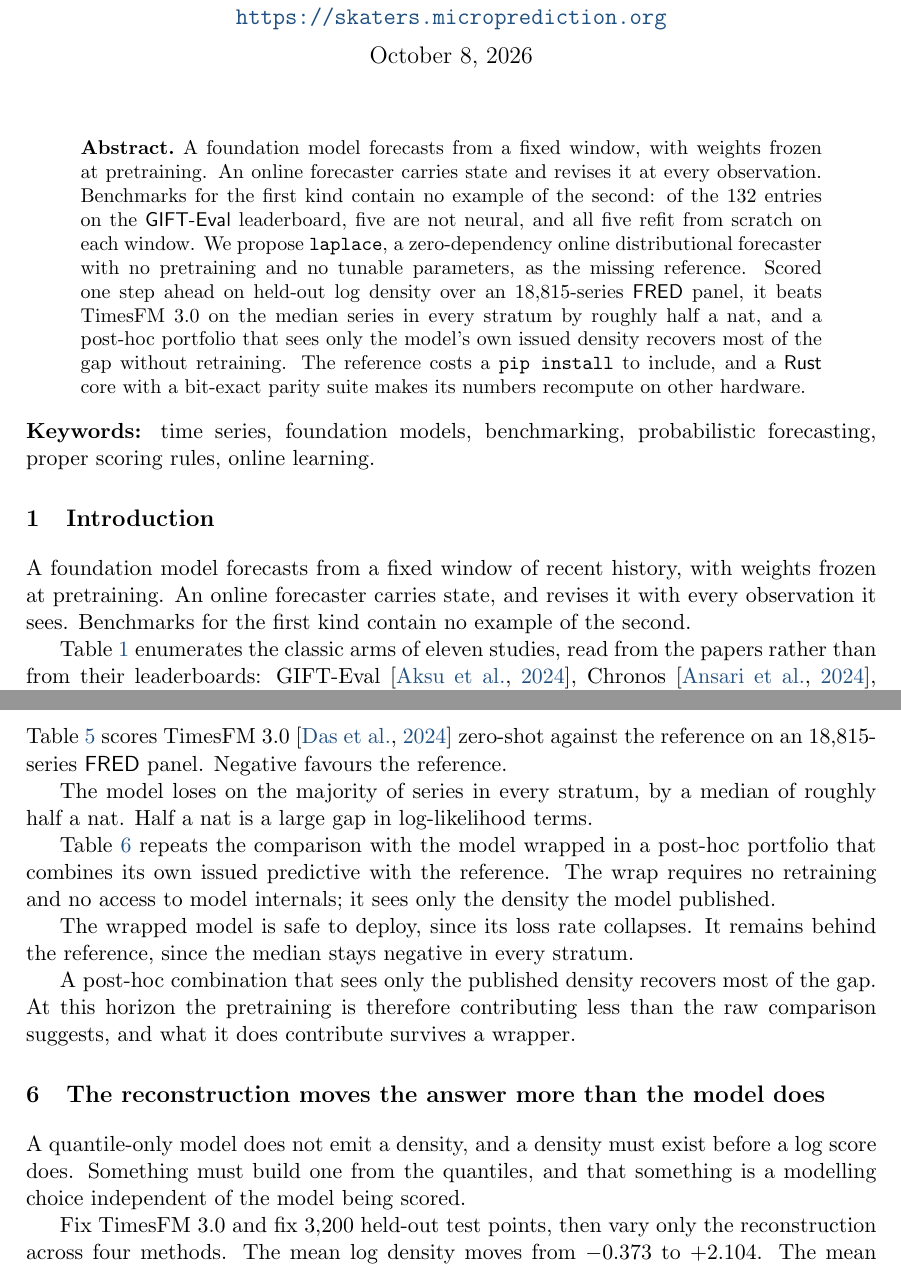
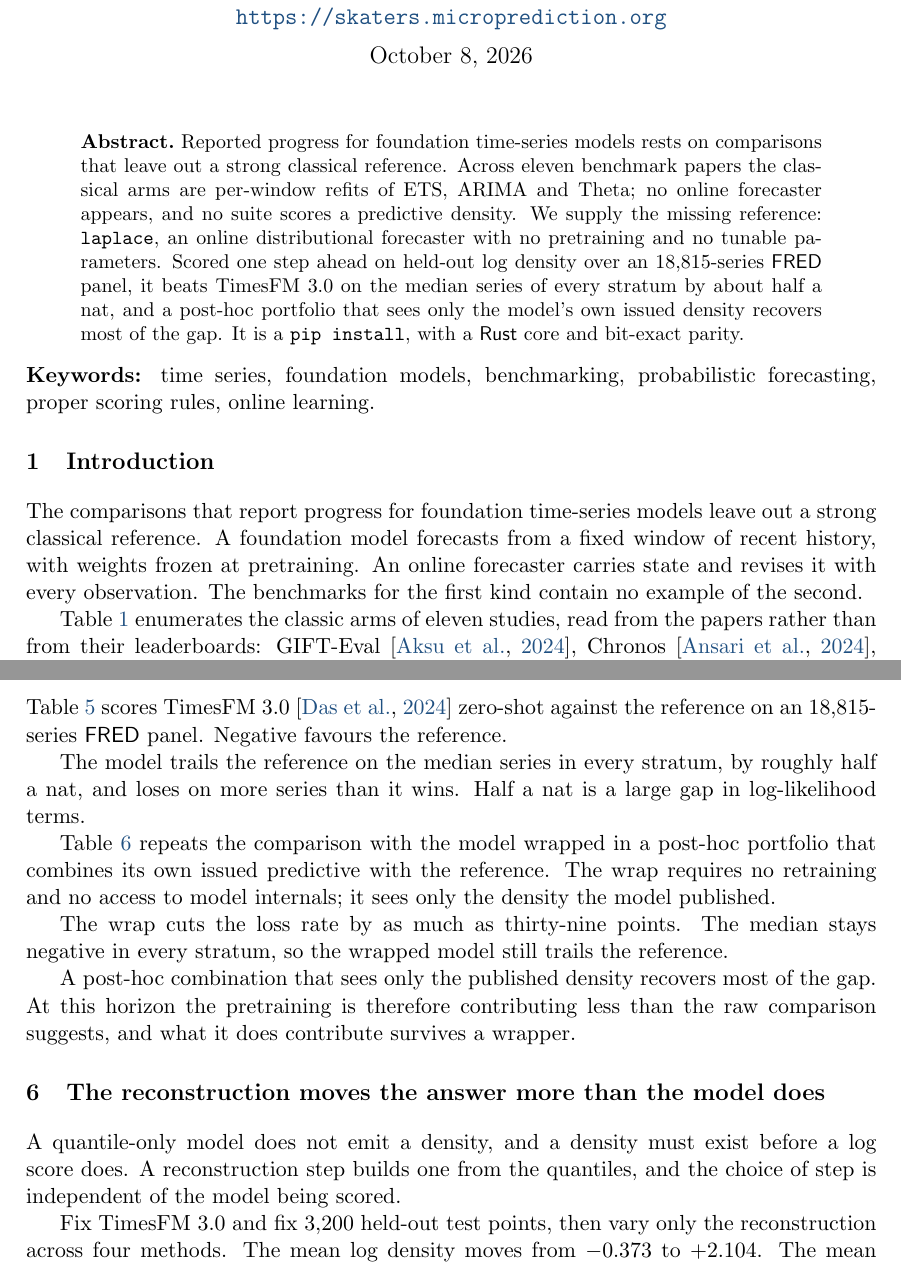
Before and after one commit to microprediction/skaters, a LaTeX document (papers/stronger-benchmark/stronger-benchmark.tex, which reads papers/stronger-benchmark/jss.cls): two parts of pages 1 and 6 of 9, joined at a grey line, cut so that both start at the same text. Compiled offline with pdfLaTeX.

Commit message:
Paper: thesis-first abstract and introduction, style pass, review wording fixes, SSRN prep
- Abstract and opening paragraph now state the thesis: reported progress rests
  on comparisons that leave out a strong classical reference; the fixed-window
  vs online distinction is the explanation, not the lead.
- Style pass against the dossier's hard rules: a meandering aside, a one-line
  emphasis paragraph that duplicated Section 4, a rhetorical echo.
- Wording the data support (PR #260 review): "trails on the median series and
  loses on more than it wins" for "majority"; the deployment-safety sentence
  removed; "never scored" for "cannot compete".
- 288 KB package size (verifier drift); verify_paper.py passes: 10 table rows,
  8 prose figures.
- color -> xcolor in the paper and jss.cls; affiliation in the author footnote
  as on the earlier papers.

Co-Authored-By: Claude Fable 5.1 <noreply@anthropic.com>

```diff
--- a/papers/stronger-benchmark/jss.cls
+++ b/papers/stronger-benchmark/jss.cls
@@ -10,7 +10,7 @@
 % Required packages
 \RequirePackage{amsmath,amsfonts,amssymb}
 \RequirePackage{graphicx}
-\RequirePackage{color}
+\RequirePackage{xcolor}
 \RequirePackage{url}
 \RequirePackage{hyperref}
 \RequirePackage{booktabs}
--- a/papers/stronger-benchmark/stronger-benchmark.tex
+++ b/papers/stronger-benchmark/stronger-benchmark.tex
@@ -7,7 +7,7 @@
 \usepackage{url}
 \usepackage{hyperref}
 \usepackage{booktabs}
-\usepackage{color}
+\usepackage{xcolor}
 \usepackage{natbib}
 
 %% Fallbacks so the paper also builds against a minimal jss.cls.
@@ -27,7 +27,7 @@
 \newcommand{\rh}[1]{\rotatebox{45}{\makebox[0pt][l]{\small #1}}}
 
 \author{
-  Peter Cotton\thanks{\email{peter.cotton@microprediction.com}}\\
+  Peter Cotton\thanks{Microprediction. \email{peter.cotton@microprediction.com}}\\
   \url{https://skaters.microprediction.org}
 }
 
@@ -36,19 +36,17 @@
 \Shorttitle{A Stronger Univariate Benchmark}
 
 \newcommand{\paperabstract}{
-A foundation model forecasts from a fixed window, with weights frozen at
-pretraining. An online forecaster carries state and revises it at every
-observation. Benchmarks for the first kind contain no example of the second: of
-the 132 entries on the \proglang{GIFT-Eval} leaderboard, five are not neural, and
-all five refit from scratch on each window. We propose \code{laplace}, a
-zero-dependency online distributional forecaster with no pretraining and no
-tunable parameters, as the missing reference. Scored one step ahead on
-held-out log density over an 18{,}815-series \proglang{FRED} panel, it beats
-TimesFM 3.0 on the median series in every stratum by roughly half a nat, and a
-post-hoc portfolio that sees only the model's own issued density recovers most
-of the gap without retraining. The reference costs a \code{pip install} to include, and a
-\proglang{Rust} core with a bit-exact parity suite makes its numbers recompute
-on other hardware.
+Reported progress for foundation time-series models rests on comparisons that
+leave out a strong classical reference. Across eleven benchmark papers the
+classical arms are per-window refits of ETS, ARIMA and Theta; no online
+forecaster appears, and no suite scores a predictive density. We supply the
+missing reference: \code{laplace}, an online distributional forecaster with no
+pretraining and no tunable parameters. Scored one step ahead on held-out log
+density over an 18{,}815-series \proglang{FRED} panel, it beats TimesFM 3.0 on
+the median series of every stratum by about half a nat, and a post-hoc
+portfolio that sees only the model's own issued density recovers most of the
+gap. It is a \code{pip install}, with a \proglang{Rust} core and bit-exact
+parity.
 }
 
 \begin{document}
@@ -65,10 +63,11 @@ probabilistic forecasting, proper scoring rules, online learning.
 %% -------------------------------------------------------------------------
 \section{Introduction}\label{sec:intro}
 
-A foundation model forecasts from a fixed window of recent history, with weights
-frozen at pretraining. An online forecaster carries state, and revises it with
-every observation it sees. Benchmarks for the first kind contain no example of
-the second.
+The comparisons that report progress for foundation time-series models leave
+out a strong classical reference. A foundation model forecasts from a fixed
+window of recent history, with weights frozen at pretraining. An online
+forecaster carries state and revises it with every observation. The benchmarks
+for the first kind contain no example of the second.
 
 Table~\ref{tab:arms} enumerates the classic arms of eleven studies, read from
 the papers rather than from their leaderboards: GIFT-Eval
@@ -416,8 +411,9 @@ which the model loses.}
 \label{tab:raw}
 \end{table}
 
-The model loses on the majority of series in every stratum, by a median of
-roughly half a nat. Half a nat is a large gap in log-likelihood terms.
+The model trails the reference on the median series in every stratum, by
+roughly half a nat, and loses on more series than it wins. Half a nat is a large
+gap in log-likelihood terms.
 
 Table~\ref{tab:wrapped} repeats the comparison with the model wrapped in a
 post-hoc portfolio that combines its own issued predictive with the reference.
@@ -443,8 +439,8 @@ in every stratum.}
 \label{tab:wrapped}
 \end{table}
 
-The wrapped model is safe to deploy, since its loss rate collapses. It remains
-behind the reference, since the median stays negative in every stratum.
+The wrap cuts the loss rate by as much as thirty-nine points. The median stays
+negative in every stratum, so the wrapped model still trails the reference.
 
 A post-hoc combination that sees only the published density recovers most of the
 gap. At this horizon the pretraining is therefore contributing less than the raw
@@ -454,8 +450,8 @@ comparison suggests, and what it does contribute survives a wrapper.
 \section{The reconstruction moves the answer more than the model does}\label{sec:nozzle}
 
 A quantile-only model does not emit a density, and a density must exist before a
-log score does. Something must build one from the quantiles, and that something
-is a modelling choice independent of the model being scored.
+log score does. A reconstruction step builds one from the quantiles, and the
+choice of step is independent of the model being scored.
 
 Fix TimesFM 3.0 and fix $3{,}200$ held-out test points, then vary only the
 reconstruction across four methods. The mean log density moves from $-0.373$ to
```
Also changed, not shown: papers/stronger-benchmark/stronger-benchmark.tex (12 more changed lines).
